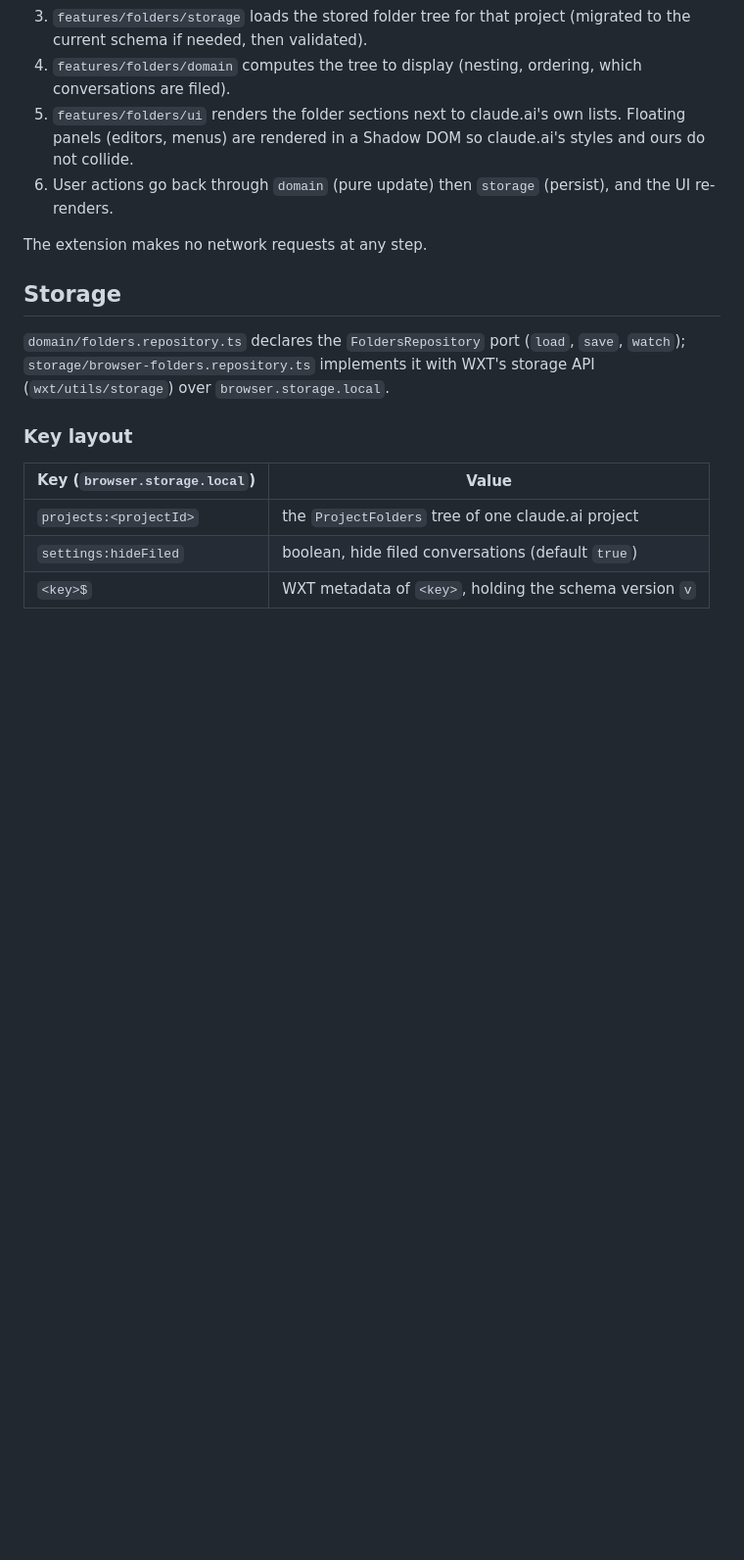
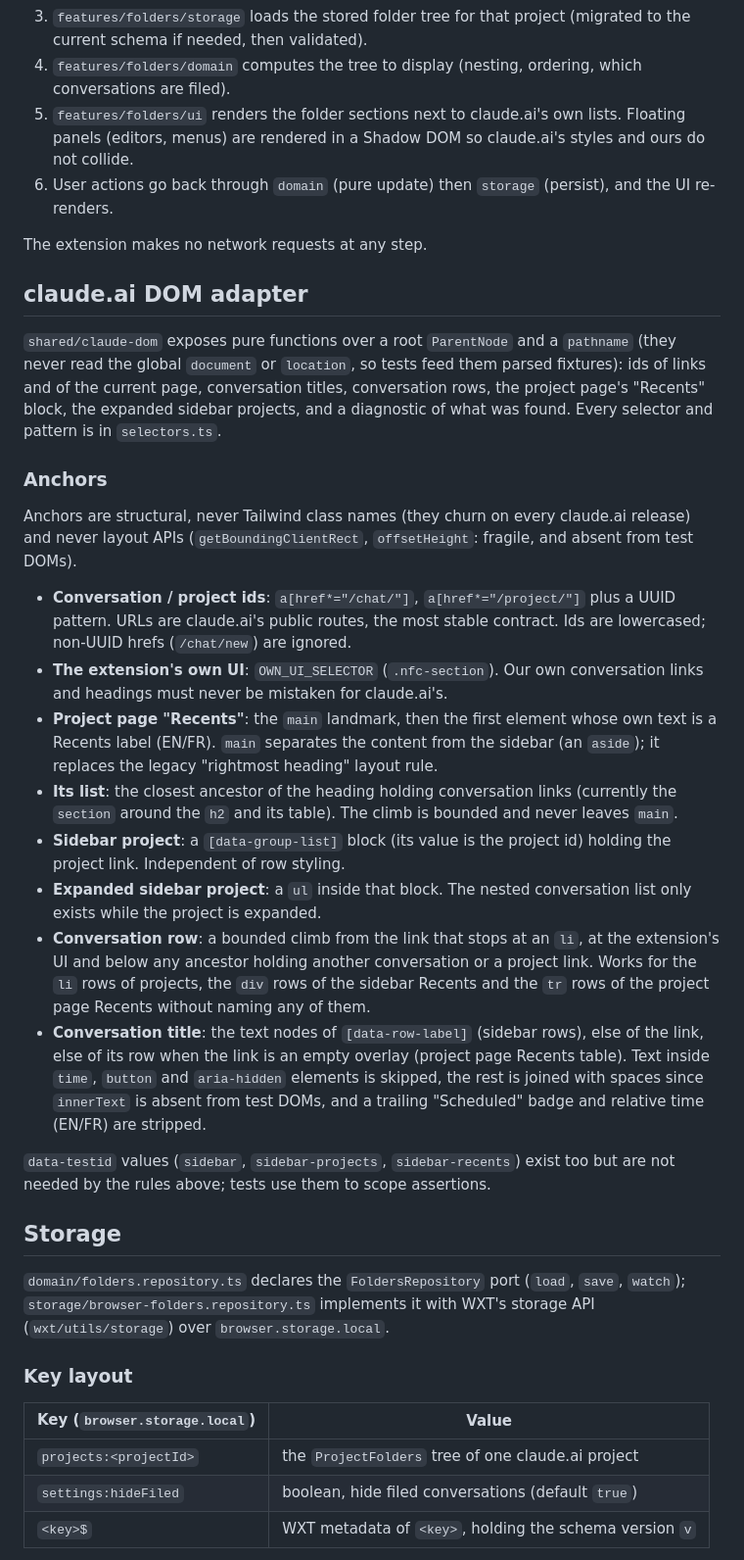
Before and after one commit to Azurioh/claude-folders, a Markdown page: docs/ARCHITECTURE.md, the part around the change. Shown at 98% size. Rendered like a GitHub page; blank space fills up the shorter version.

Commit message:
docs: document fixture capture and DOM anchors
Co-Authored-By: Claude Opus 5.5 <noreply@anthropic.com>

```diff
--- a/docs/ARCHITECTURE.md
+++ b/docs/ARCHITECTURE.md
@@ -71,6 +71,46 @@ entrypoints  ->  features/folders/ui  ->  features/folders/storage  ->  features
 
 The extension makes no network requests at any step.
 
+## claude.ai DOM adapter
+
+`shared/claude-dom` exposes pure functions over a root `ParentNode` and a `pathname` (they never
+read the global `document` or `location`, so tests feed them parsed fixtures): ids of links and of
+the current page, conversation titles, conversation rows, the project page's "Recents" block, the
+expanded sidebar projects, and a diagnostic of what was found. Every selector and pattern is in
+`selectors.ts`.
+
+### Anchors
+
+Anchors are structural, never Tailwind class names (they churn on every claude.ai release) and
+never layout APIs (`getBoundingClientRect`, `offsetHeight`: fragile, and absent from test DOMs).
+
+- **Conversation / project ids**: `a[href*="/chat/"]`, `a[href*="/project/"]` plus a UUID
+  pattern. URLs are claude.ai's public routes, the most stable contract. Ids are lowercased;
+  non-UUID hrefs (`/chat/new`) are ignored.
+- **The extension's own UI**: `OWN_UI_SELECTOR` (`.nfc-section`). Our own conversation links and
+  headings must never be mistaken for claude.ai's.
+- **Project page "Recents"**: the `main` landmark, then the first element whose own text is a
+  Recents label (EN/FR). `main` separates the content from the sidebar (an `aside`); it replaces the
+  legacy "rightmost heading" layout rule.
+- **Its list**: the closest ancestor of the heading holding conversation links (currently the
+  `section` around the `h2` and its table). The climb is bounded and never leaves `main`.
+- **Sidebar project**: a `[data-group-list]` block (its value is the project id) holding the project
+  link. Independent of row styling.
+- **Expanded sidebar project**: a `ul` inside that block. The nested conversation list only exists
+  while the project is expanded.
+- **Conversation row**: a bounded climb from the link that stops at an `li`, at the extension's UI
+  and below any ancestor holding another conversation or a project link. Works for the `li` rows of
+  projects, the `div` rows of the sidebar Recents and the `tr` rows of the project page Recents
+  without naming any of them.
+- **Conversation title**: the text nodes of `[data-row-label]` (sidebar rows), else of the link,
+  else of its row when the link is an empty overlay (project page Recents table). Text inside
+  `time`, `button` and `aria-hidden` elements is skipped, the rest is joined with spaces since
+  `innerText` is absent from test DOMs, and a trailing "Scheduled" badge and relative time (EN/FR)
+  are stripped.
+
+`data-testid` values (`sidebar`, `sidebar-projects`, `sidebar-recents`) exist too but are not
+needed by the rules above; tests use them to scope assertions.
+
 ## Storage
 
 `domain/folders.repository.ts` declares the `FoldersRepository` port (`load`, `save`, `watch`);
```
Also changed, not shown: CONTRIBUTING.md (+25 -7 lines).
